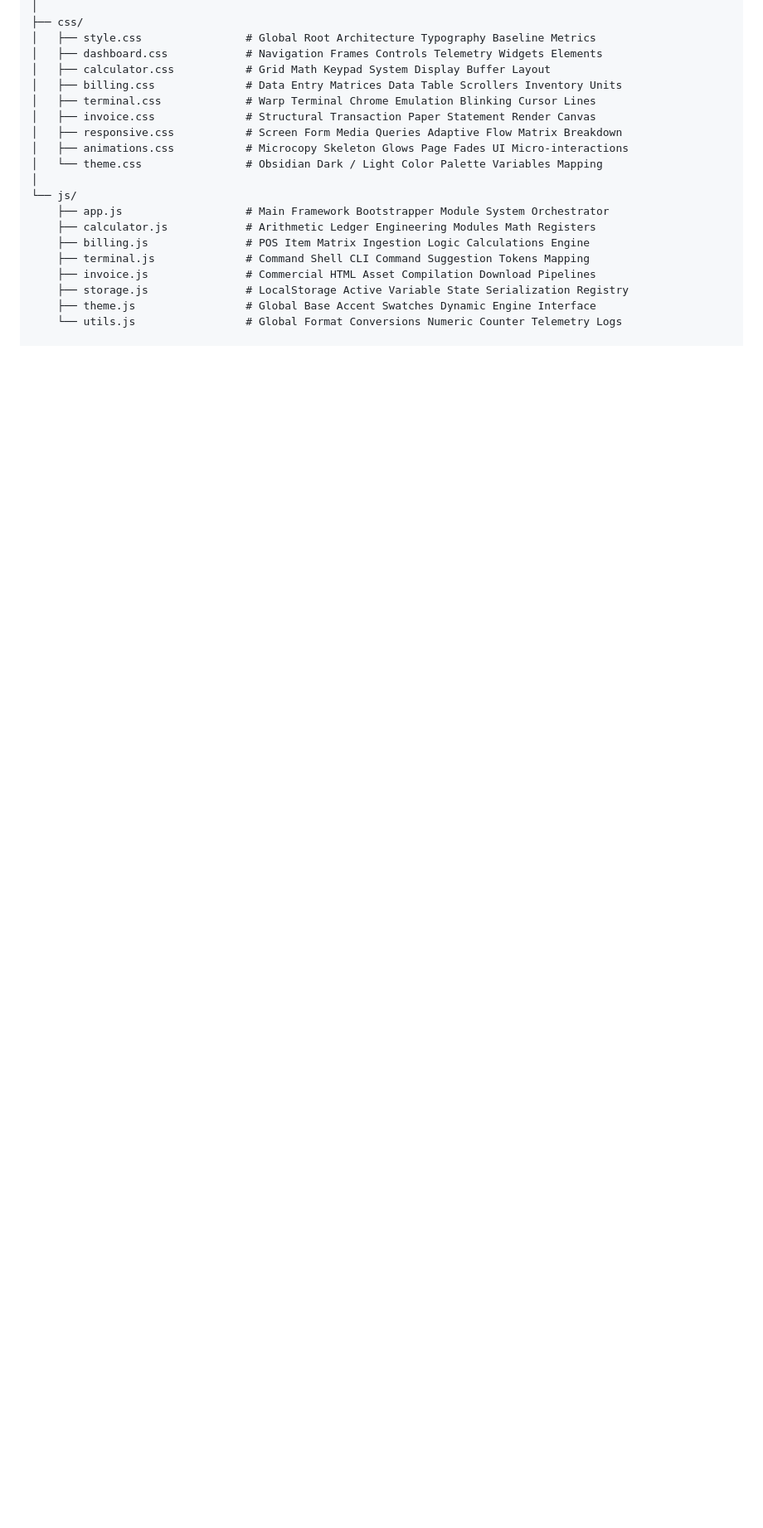
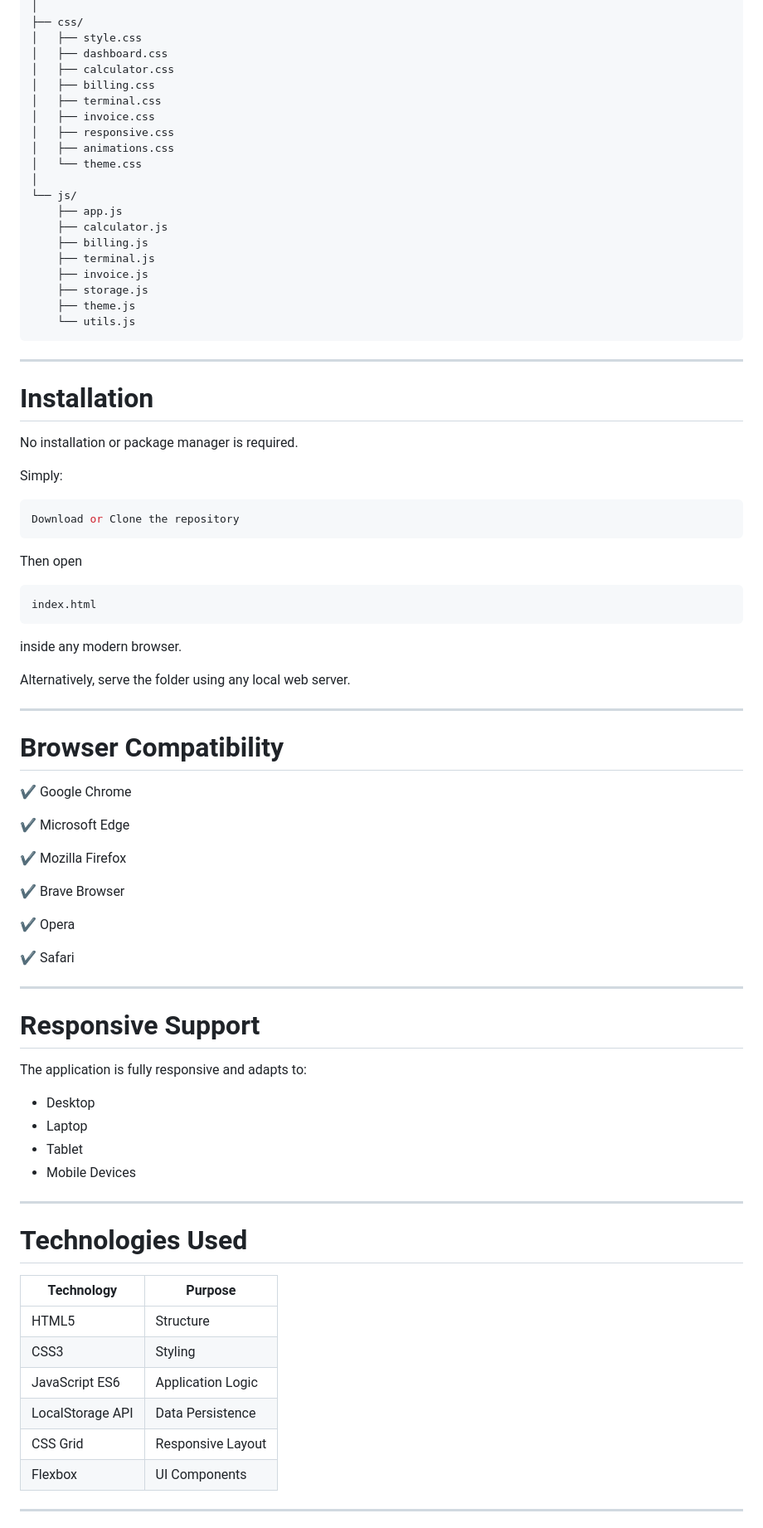
Before and after one commit to stuticoder123/SmartCalc, a Markdown page: README.md, the part around one of its changes. Shown at 83% size. Drawn GitHub-style; blank space fills up the shorter version.

````diff
--- a/README.md
+++ b/README.md
@@ -24,21 +153,87 @@ CLI-Smart-Calculator/
 │
 ├── css/
-│   ├── style.css                # Global Root Architecture Typography Baseline Metrics
-│   ├── dashboard.css            # Navigation Frames Controls Telemetry Widgets Elements
-│   ├── calculator.css           # Grid Math Keypad System Display Buffer Layout
-│   ├── billing.css              # Data Entry Matrices Data Table Scrollers Inventory Units
-│   ├── terminal.css             # Warp Terminal Chrome Emulation Blinking Cursor Lines
-│   ├── invoice.css              # Structural Transaction Paper Statement Render Canvas
-│   ├── responsive.css           # Screen Form Media Queries Adaptive Flow Matrix Breakdown
-│   ├── animations.css           # Microcopy Skeleton Glows Page Fades UI Micro-interactions
-│   └── theme.css                # Obsidian Dark / Light Color Palette Variables Mapping
+│   ├── style.css
+│   ├── dashboard.css
+│   ├── calculator.css
+│   ├── billing.css
+│   ├── terminal.css
+│   ├── invoice.css
+│   ├── responsive.css
+│   ├── animations.css
+│   └── theme.css
 │
 └── js/
-    ├── app.js                   # Main Framework Bootstrapper Module System Orchestrator
-    ├── calculator.js            # Arithmetic Ledger Engineering Modules Math Registers
-    ├── billing.js               # POS Item Matrix Ingestion Logic Calculations Engine
-    ├── terminal.js              # Command Shell CLI Command Suggestion Tokens Mapping
-    ├── invoice.js               # Commercial HTML Asset Compilation Download Pipelines
-    ├── storage.js               # LocalStorage Active Variable State Serialization Registry
-    ├── theme.js                 # Global Base Accent Swatches Dynamic Engine Interface
-    └── utils.js                 # Global Format Conversions Numeric Counter Telemetry Logs
+    ├── app.js
+    ├── calculator.js
+    ├── billing.js
+    ├── terminal.js
+    ├── invoice.js
+    ├── storage.js
+    ├── theme.js
+    └── utils.js
+```
+
+---
+
+# Installation
+
+No installation or package manager is required.
+
+Simply:
+
+```bash
+Download or Clone the repository
+```
+
+Then open
+
+```text
+index.html
+```
+
+inside any modern browser.
+
+Alternatively, serve the folder using any local web server.
+
+---
+
+# Browser Compatibility
+
+✔ Google Chrome
+
+✔ Microsoft Edge
+
+✔ Mozilla Firefox
+
+✔ Brave Browser
+
+✔ Opera
+
+✔ Safari
+
+---
+
+# Responsive Support
+
+The application is fully responsive and adapts to:
+
+- Desktop
+- Laptop
+- Tablet
+- Mobile Devices
+
+---
+
+# Technologies Used
+
+| Technology | Purpose |
+|------------|---------|
+| HTML5 | Structure |
+| CSS3 | Styling |
+| JavaScript ES6 | Application Logic |
+| LocalStorage API | Data Persistence |
+| CSS Grid | Responsive Layout |
+| Flexbox | UI Components |
+
+---
+
````
Also changed, not shown: other parts of README.md (+210 -13 lines).
